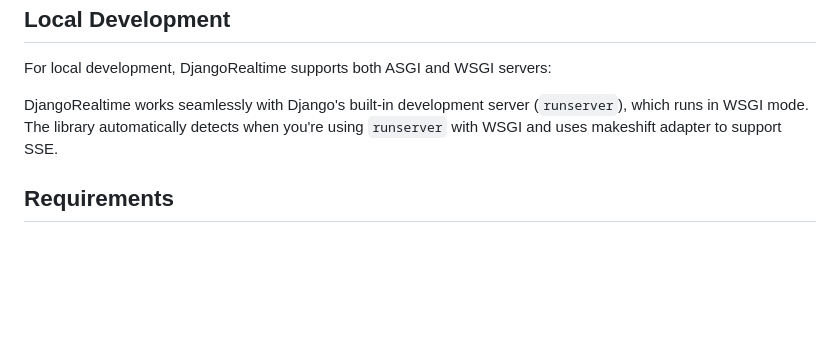
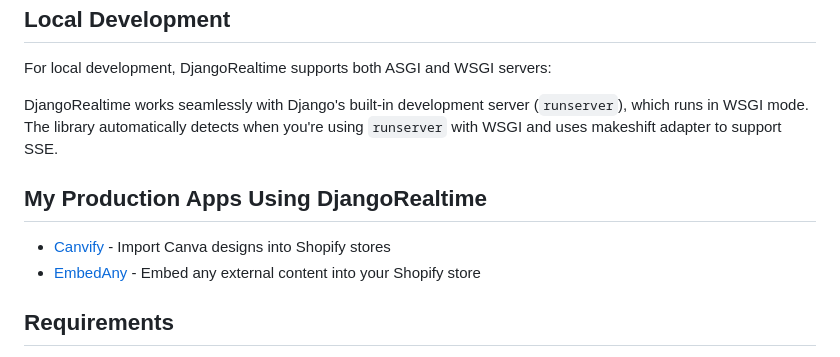
Before and after one commit to usmanhalalit/DjangoRealtime, a Markdown page: README.md, the part around the change. Drawn GitHub-style; blank space fills up the shorter version.

Commit message:
add production apps reference

```diff
--- a/README.md
+++ b/README.md
@@ -310,6 +310,11 @@ For local development, DjangoRealtime supports both ASGI and WSGI servers:
 DjangoRealtime works seamlessly with Django's built-in development server (`runserver`), which runs in WSGI mode.
 The library automatically detects when you're using `runserver` with WSGI and uses makeshift adapter to support SSE.
 
+## My Production Apps Using DjangoRealtime
+- [Canvify](https://canvify.app) - Import Canva designs into Shopify stores
+- [EmbedAny](https://embedany.com) - Embed any external content into your Shopify store
+
+
 ## Requirements
 
 - Django >= 5.0
```
